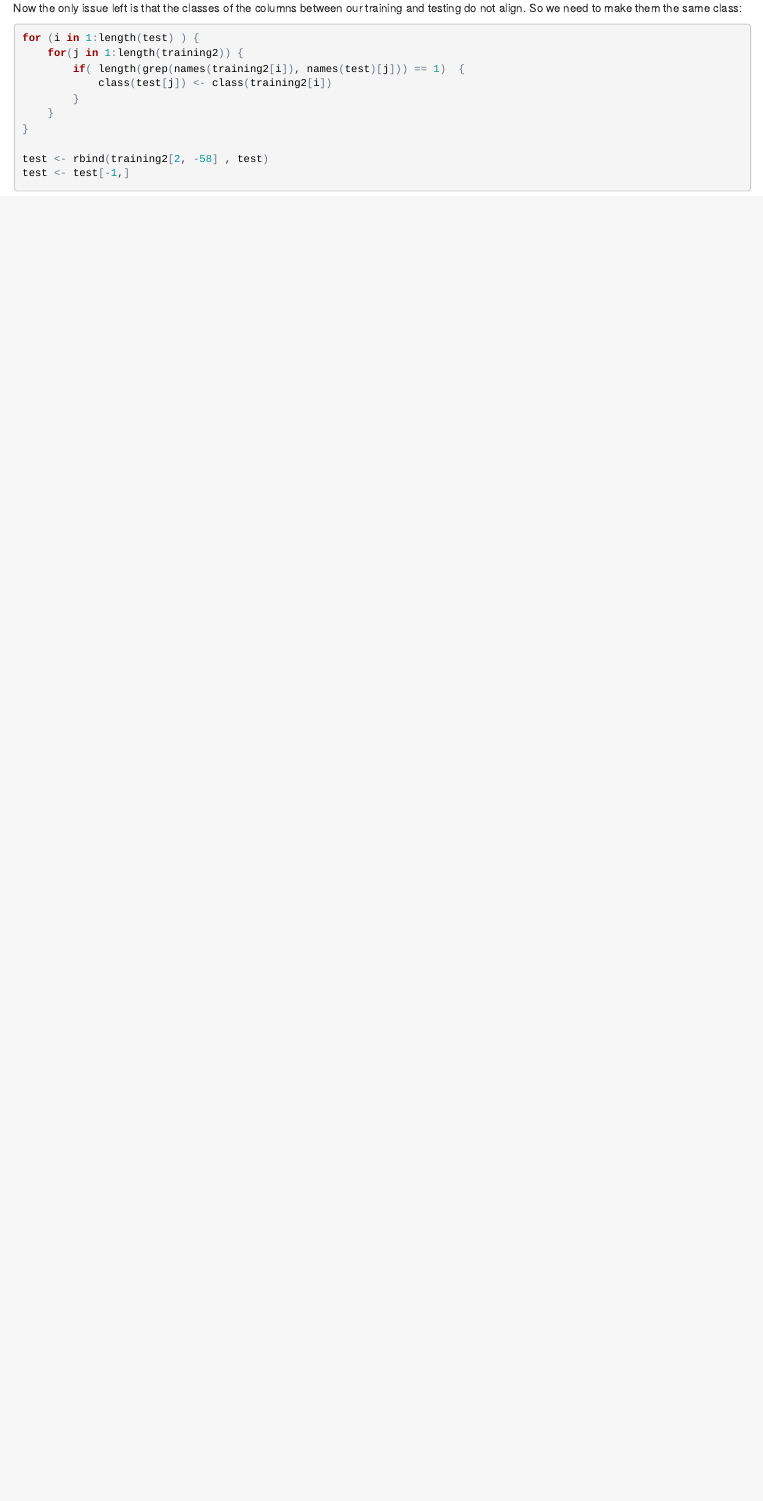
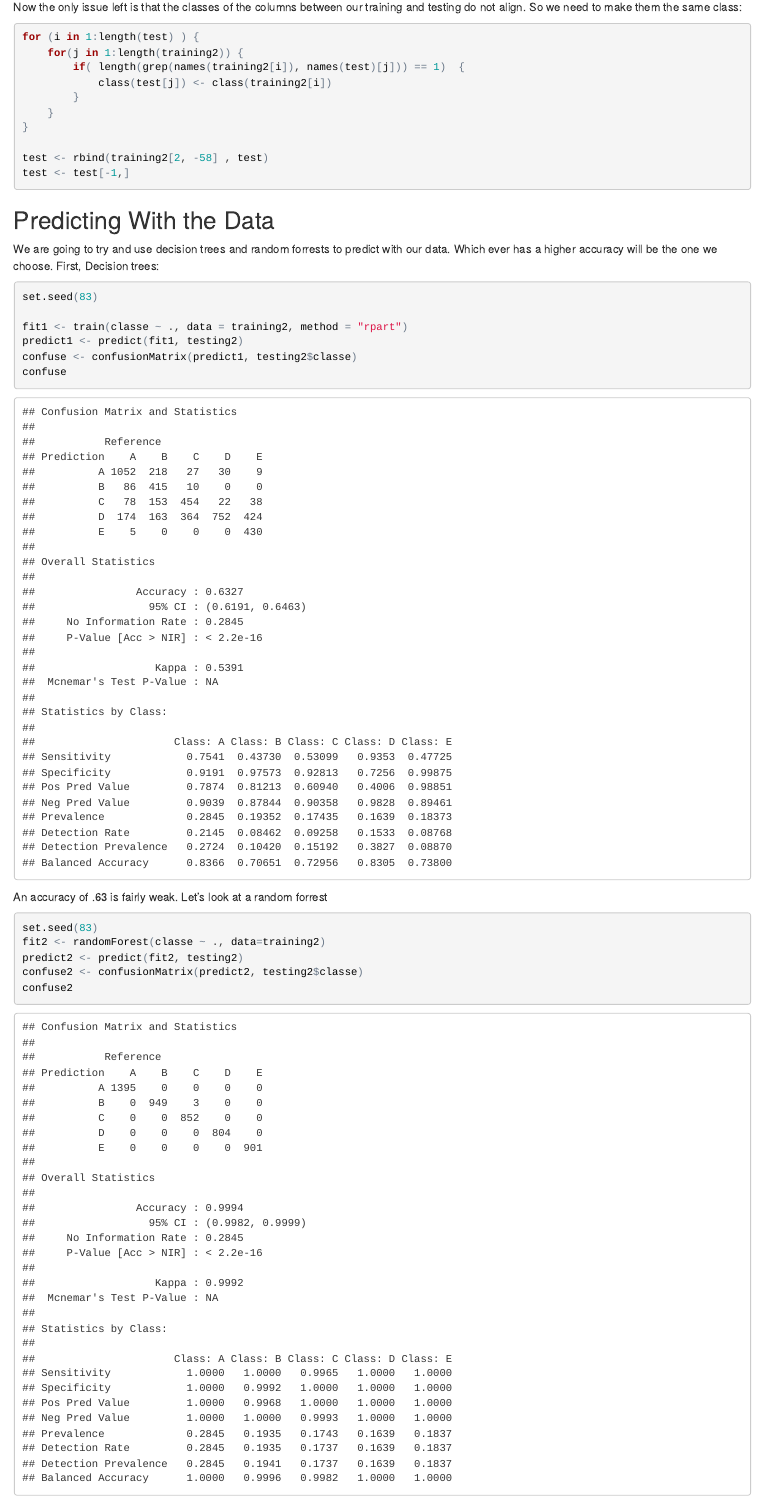
Before and after one commit to dewise83/machine-learning, an R Markdown document (course_project.Rmd): the page in a window 1100 px wide, from 1400 px down before the commit and from 1460 px down after it, so that both start at the same text. The pictures show the output file course_project.html that the author committed with the source, opened offline.

Commit message:
first commit

````diff
--- a/course_project.Rmd
+++ b/course_project.Rmd
@@ -93,5 +94,23 @@ test <- test[-1,]
 
 ##Predicting With the Data
 
+We are going to try and use decision trees and random forrests to predict with our data. Which ever has a higher accuracy will be the one we choose. First, Decision trees:
 
-#https://rpubs.com/DIM302/PracticalMachineLearning
+```{r}
+
+set.seed(83)
+
+fit1 <- train(classe ~ ., data = training2, method = "rpart")
+predict1 <- predict(fit1, testing2)
+confuse <- confusionMatrix(predict1, testing2$classe)
+confuse
+```
+
+An accuracy of .63 is fairly weak. Let's look at a random forrest
+
+```{r}
+set.seed(83)
+fit2 <- randomForest(classe ~ ., data=training2)
+predict2 <- predict(fit2, testing2)
+confuse2 <- confusionMatrix(predict2, testing2$classe)
+confuse2
````
Also changed, not shown: course_project.html, course_project.Rmd (11 more changed lines).
